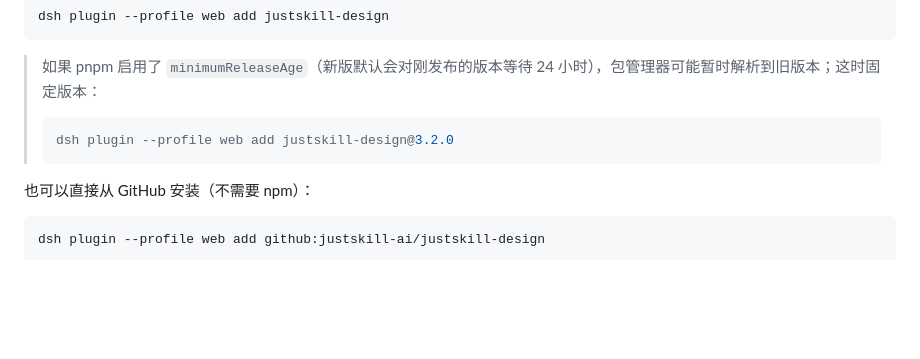
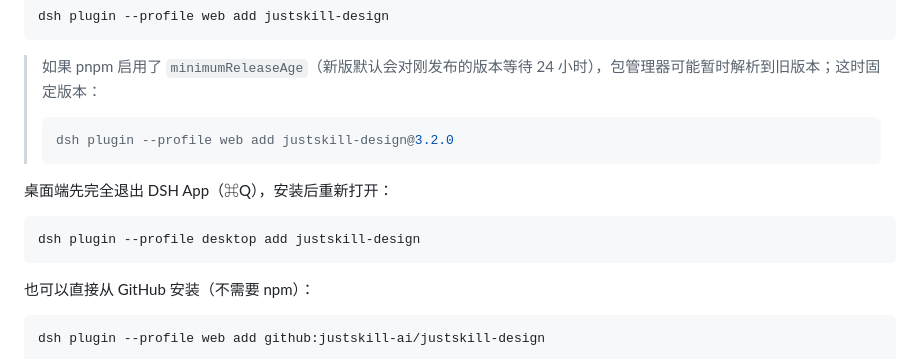
Before and after one commit to justskill-ai/justskill-design, a Markdown page: README.md, the part around the change. Rendered like a GitHub page; blank space fills up the shorter version.

````diff
--- a/README.md
+++ b/README.md
@@ -143,6 +143,12 @@ dsh plugin --profile web add justskill-design
 > dsh plugin --profile web add justskill-design@3.2.0
 > ```
 
+桌面端先完全退出 DSH App（⌘Q），安装后重新打开：
+
+```sh
+dsh plugin --profile desktop add justskill-design
+```
+
 也可以直接从 GitHub 安装（不需要 npm）：
 
 ```sh
````
Also changed, not shown: README.en.md (+6 -0 lines).
